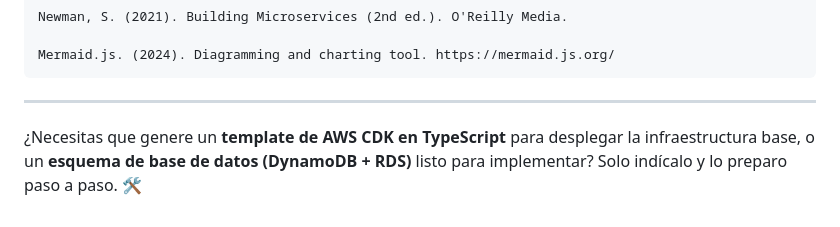
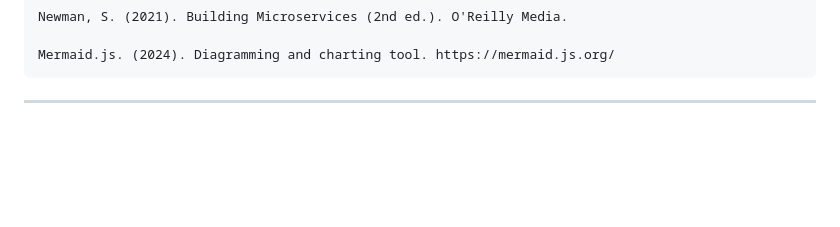
Before and after one commit to dannybarrientos/cicor, a Markdown page: README.md, the part around the change. GitHub-like rendering; blank space fills up the shorter version.

Commit message:
Clean up README by removing extraneous content
Removed unnecessary Spanish text and whitespace from README.

````diff
--- a/README.md
+++ b/README.md
@@ -343,6 +343,3 @@ Mermaid.js. (2024). Diagramming and charting tool. https://mermaid.js.org/
 ```
 
 ---
-
-
-¿Necesitas que genere un **template de AWS CDK en TypeScript** para desplegar la infraestructura base, o un **esquema de base de datos (DynamoDB + RDS)** listo para implementar? Solo indícalo y lo preparo paso a paso. 🛠️
````
